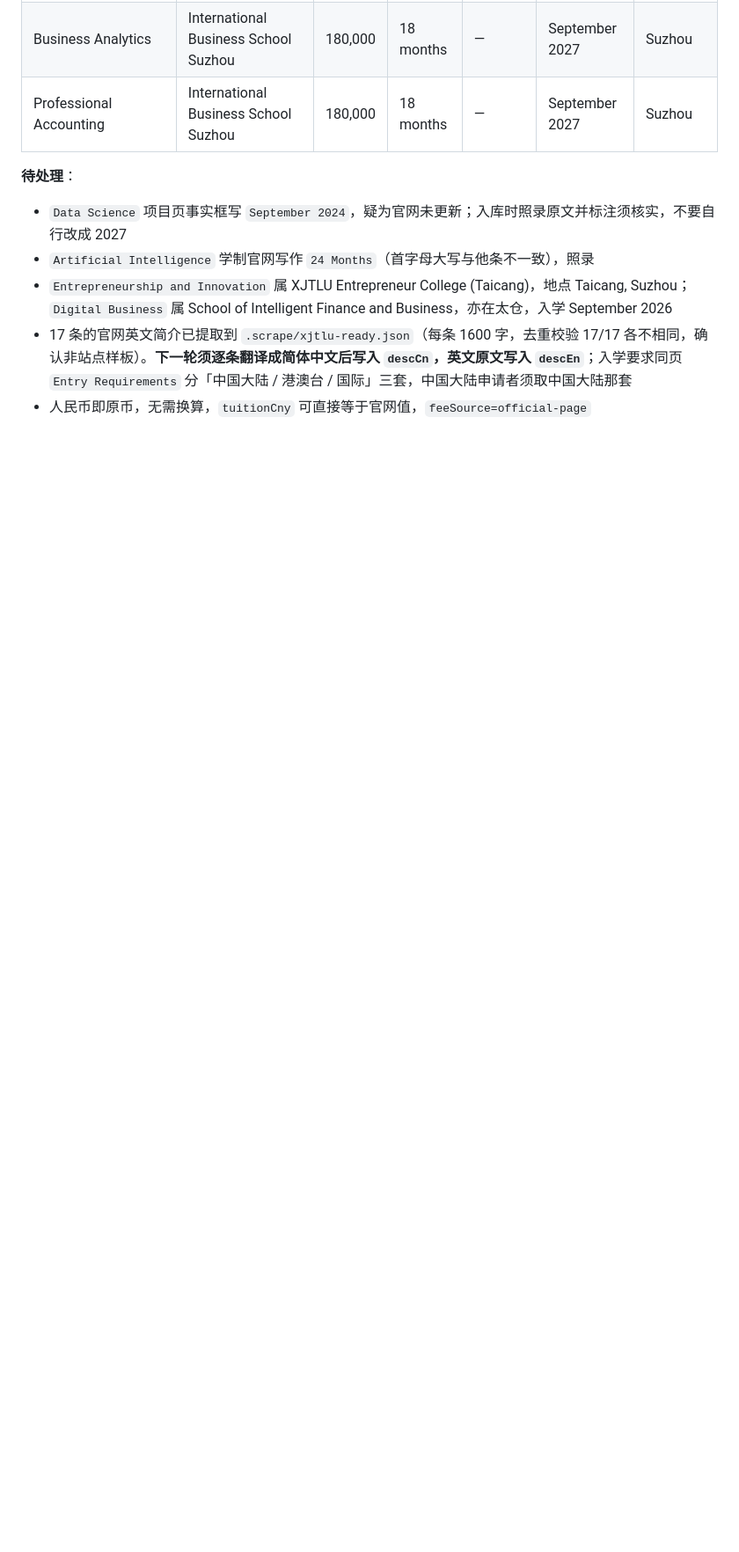
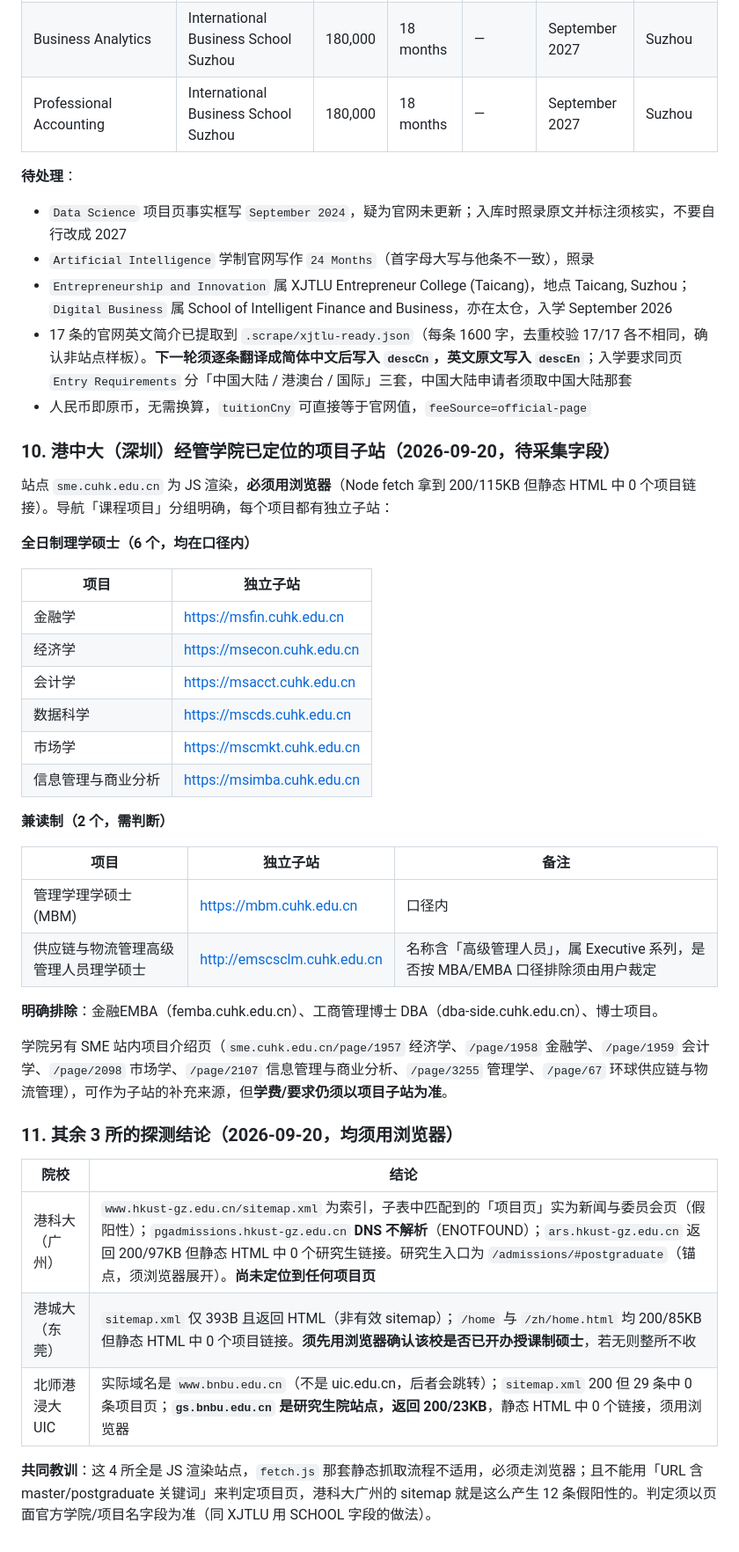
Before and after one commit to ghostLLC/hk5-masters-guide, a Markdown page: 开发要求与逻辑总结.md, the part around the change. Shown at 88% size. Rendered like a GitHub page; blank space fills up the shorter version.

Commit message:
开发要求文档记录港中深 6 个全日制理学硕士项目子站及其余 3 所的浏览器探测结论

```diff
--- a/开发要求与逻辑总结.md
+++ b/开发要求与逻辑总结.md
@@ -295,3 +295,39 @@
 - `Entrepreneurship and Innovation` 属 XJTLU Entrepreneur College (Taicang)，地点 Taicang, Suzhou；`Digital Business` 属 School of Intelligent Finance and Business，亦在太仓，入学 September 2026
 - 17 条的官网英文简介已提取到 `.scrape/xjtlu-ready.json`（每条 1600 字，去重校验 17/17 各不相同，确认非站点样板）。**下一轮须逐条翻译成简体中文后写入 `descCn`，英文原文写入 `descEn`**；入学要求同页 `Entry Requirements` 分「中国大陆 / 港澳台 / 国际」三套，中国大陆申请者须取中国大陆那套
 - 人民币即原币，无需换算，`tuitionCny` 可直接等于官网值，`feeSource=official-page`
+
+### 10. 港中大（深圳）经管学院已定位的项目子站（2026-09-20，待采集字段）
+
+站点 `sme.cuhk.edu.cn` 为 JS 渲染，**必须用浏览器**（Node fetch 拿到 200/115KB 但静态 HTML 中 0 个项目链接）。导航「课程项目」分组明确，每个项目都有独立子站：
+
+**全日制理学硕士（6 个，均在口径内）**
+
+| 项目 | 独立子站 |
+|---|---|
+| 金融学 | https://msfin.cuhk.edu.cn |
+| 经济学 | https://msecon.cuhk.edu.cn |
+| 会计学 | https://msacct.cuhk.edu.cn |
+| 数据科学 | https://mscds.cuhk.edu.cn |
+| 市场学 | https://mscmkt.cuhk.edu.cn |
+| 信息管理与商业分析 | https://msimba.cuhk.edu.cn |
+
+**兼读制（2 个，需判断）**
+
+| 项目 | 独立子站 | 备注 |
+|---|---|---|
+| 管理学理学硕士 (MBM) | https://mbm.cuhk.edu.cn | 口径内 |
+| 供应链与物流管理高级管理人员理学硕士 | http://emscsclm.cuhk.edu.cn | 名称含「高级管理人员」，属 Executive 系列，是否按 MBA/EMBA 口径排除须由用户裁定 |
+
+**明确排除**：金融EMBA（femba.cuhk.edu.cn）、工商管理博士 DBA（dba-side.cuhk.edu.cn）、博士项目。
+
+学院另有 SME 站内项目介绍页（`sme.cuhk.edu.cn/page/1957` 经济学、`/page/1958` 金融学、`/page/1959` 会计学、`/page/2098` 市场学、`/page/2107` 信息管理与商业分析、`/page/3255` 管理学、`/page/67` 环球供应链与物流管理），可作为子站的补充来源，但**学费/要求仍须以项目子站为准**。
+
+### 11. 其余 3 所的探测结论（2026-09-20，均须用浏览器）
+
+| 院校 | 结论 |
+|---|---|
+| 港科大（广州） | `www.hkust-gz.edu.cn/sitemap.xml` 为索引，子表中匹配到的「项目页」实为新闻与委员会页（假阳性）；`pgadmissions.hkust-gz.edu.cn` **DNS 不解析**（ENOTFOUND）；`ars.hkust-gz.edu.cn` 返回 200/97KB 但静态 HTML 中 0 个研究生链接。研究生入口为 `/admissions/#postgraduate`（锚点，须浏览器展开）。**尚未定位到任何项目页** |
+| 港城大（东莞） | `sitemap.xml` 仅 393B 且返回 HTML（非有效 sitemap）；`/home` 与 `/zh/home.html` 均 200/85KB 但静态 HTML 中 0 个项目链接。**须先用浏览器确认该校是否已开办授课制硕士**，若无则整所不收 |
+| 北师港浸大 UIC | 实际域名是 `www.bnbu.edu.cn`（不是 uic.edu.cn，后者会跳转）；`sitemap.xml` 200 但 29 条中 0 条项目页；**`gs.bnbu.edu.cn` 是研究生院站点，返回 200/23KB**，静态 HTML 中 0 个链接，须用浏览器 |
+
+**共同教训**：这 4 所全是 JS 渲染站点，`fetch.js` 那套静态抓取流程不适用，必须走浏览器；且不能用「URL 含 master/postgraduate 关键词」来判定项目页，港科大广州的 sitemap 就是这么产生 12 条假阳性的。判定须以页面官方学院/项目名字段为准（同 XJTLU 用 SCHOOL 字段的做法）。
```
